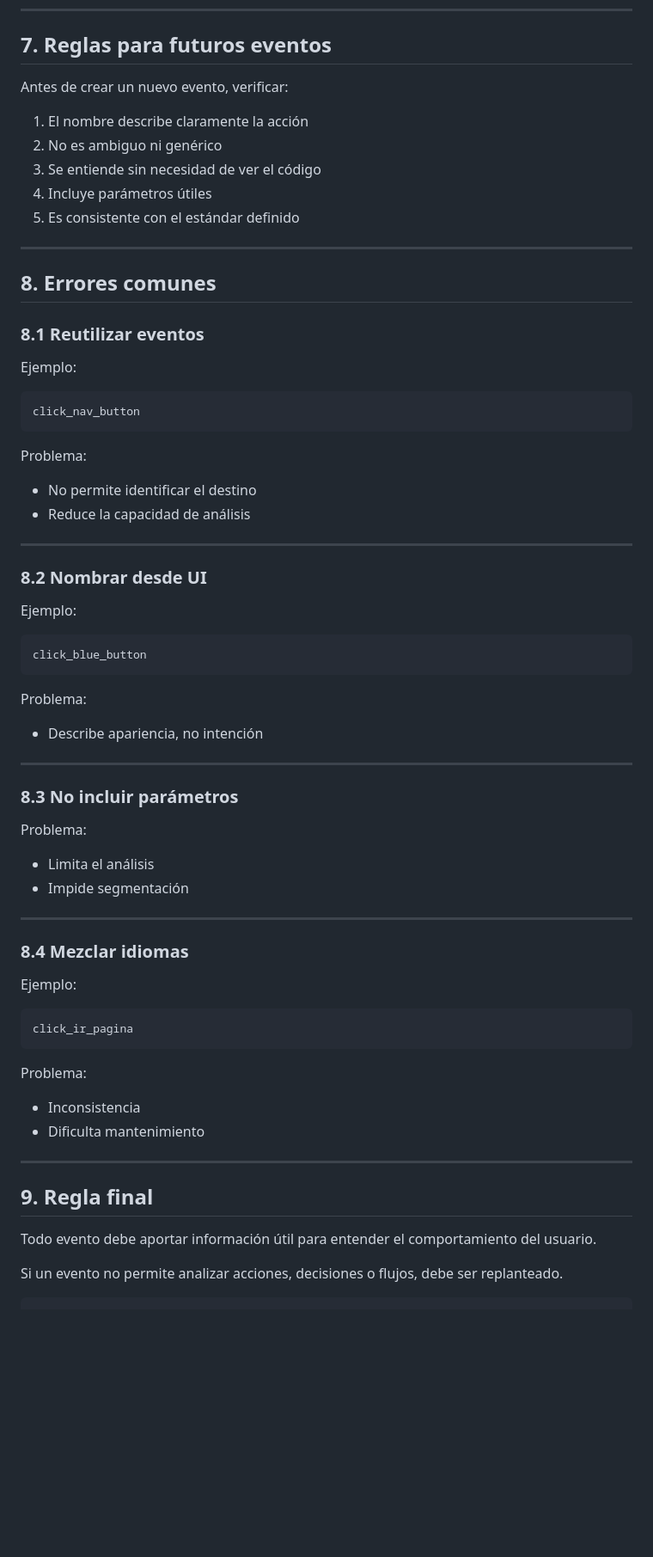
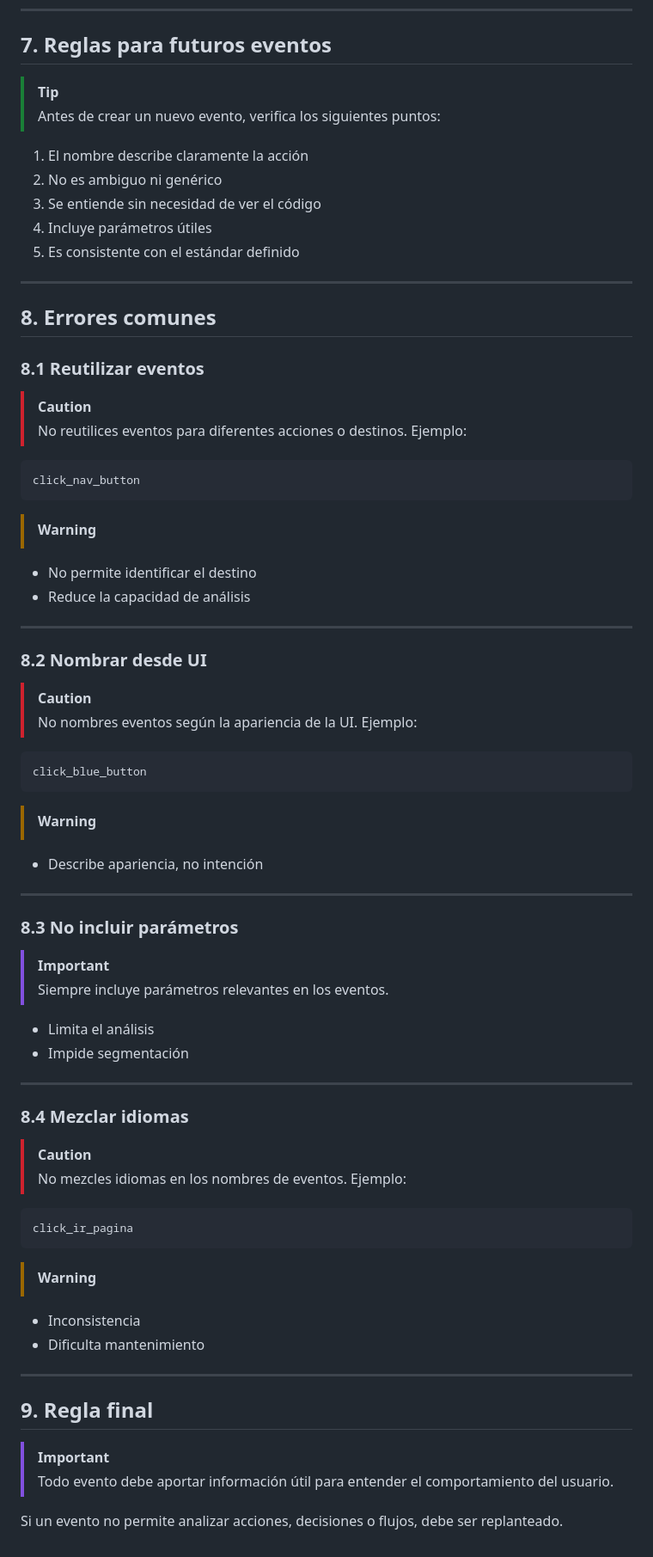
Before and after one commit to LockHurb/pruebaGoogle, a Markdown page: prueba/documentacion_eventos.md, the part around one of its changes. Shown at 86% size. Rendered like a GitHub page; blank space fills up the shorter version.

````diff
--- a/prueba/documentacion_eventos.md
+++ b/prueba/documentacion_eventos.md
@@ -279,7 +292,8 @@ Se deben usar nombres consistentes para todas las pantallas:
 
 ## 7. Reglas para futuros eventos
 
-Antes de crear un nuevo evento, verificar:
+> [!TIP]
+> Antes de crear un nuevo evento, verifica los siguientes puntos:
 
 1. El nombre describe claramente la acción
 2. No es ambiguo ni genérico
@@ -293,13 +307,15 @@ Antes de crear un nuevo evento, verificar:
 
 ### 8.1 Reutilizar eventos
 
+> [!CAUTION]
+> No reutilices eventos para diferentes acciones o destinos.
 Ejemplo:
 
 ```
 click_nav_button
 ```
 
-Problema:
+> [!WARNING]
 
 * No permite identificar el destino
 * Reduce la capacidad de análisis
@@ -308,13 +324,15 @@ Problema:
 
 ### 8.2 Nombrar desde UI
 
+> [!CAUTION]
+> No nombres eventos según la apariencia de la UI.
 Ejemplo:
 
 ```
 click_blue_button
 ```
 
-Problema:
+> [!WARNING]
 
 * Describe apariencia, no intención
 
@@ -322,7 +340,8 @@ Problema:
 
 ### 8.3 No incluir parámetros
 
-Problema:
+> [!IMPORTANT]
+> Siempre incluye parámetros relevantes en los eventos.
 
 * Limita el análisis
 * Impide segmentación
@@ -331,13 +350,15 @@ Problema:
 
 ### 8.4 Mezclar idiomas
 
+> [!CAUTION]
+> No mezcles idiomas en los nombres de eventos.
 Ejemplo:
 
 ```
 click_ir_pagina
 ```
 
-Problema:
+> [!WARNING]
 
 * Inconsistencia
 * Dificulta mantenimiento
@@ -346,8 +367,7 @@ Problema:
 
 ## 9. Regla final
 
-Todo evento debe aportar información útil para entender el comportamiento del usuario.
+> [!IMPORTANT]
+> Todo evento debe aportar información útil para entender el comportamiento del usuario.
 
 Si un evento no permite analizar acciones, decisiones o flujos, debe ser replanteado.
-
-```
````
Also changed, not shown: other parts of prueba/documentacion_eventos.md (+23 -10 lines).
